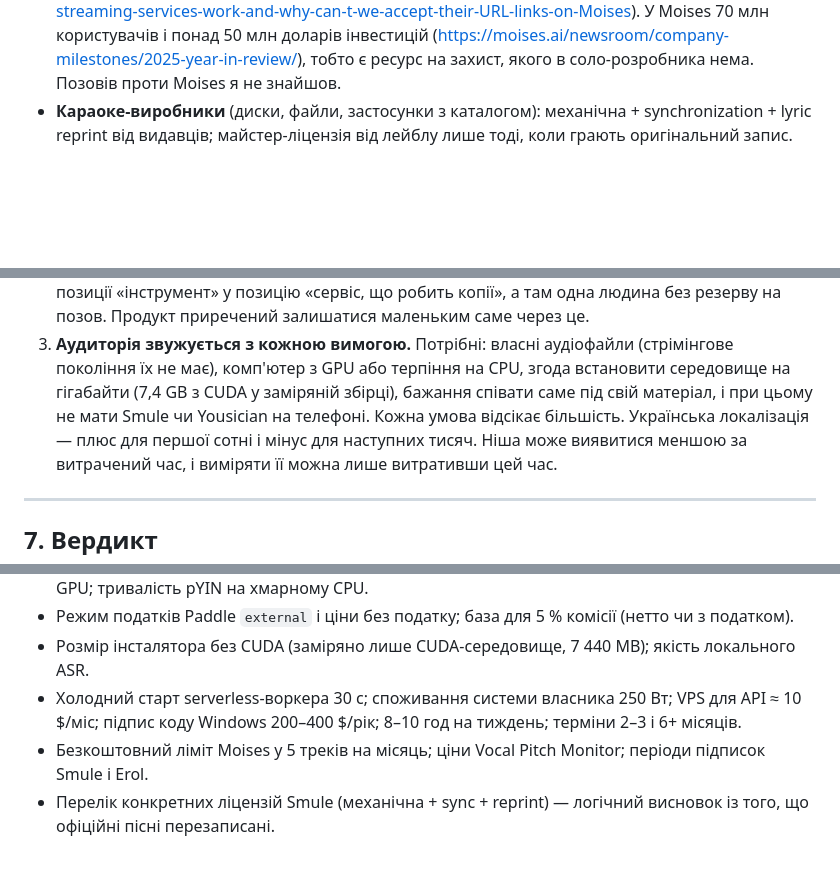
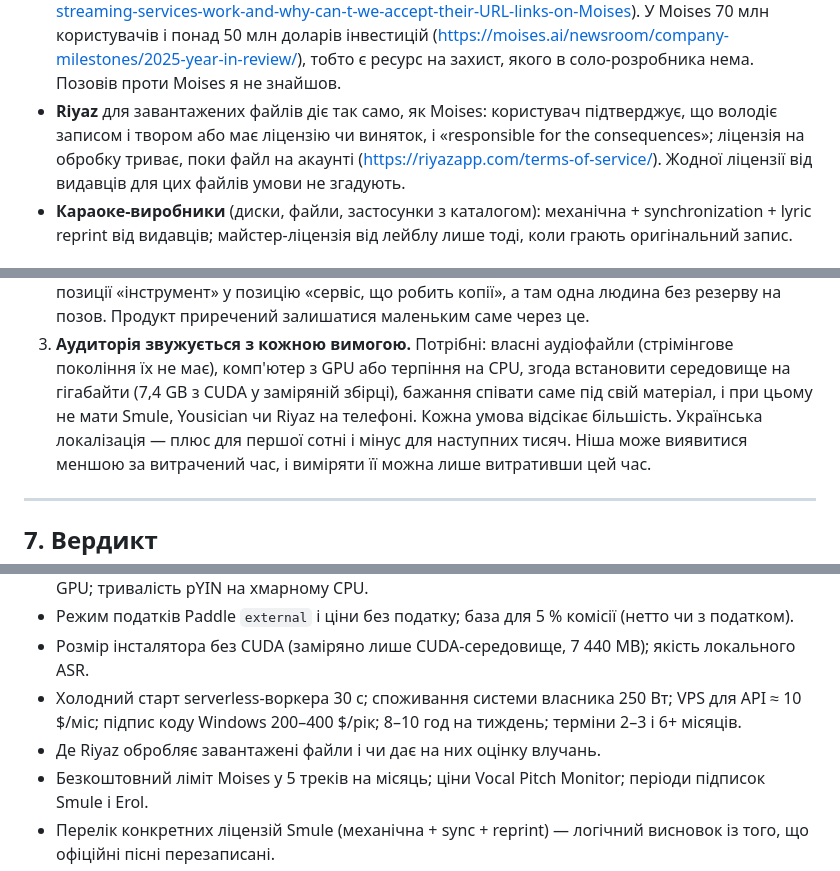
Before and after one commit to Latand/luma, a Markdown page: docs/BUSINESS_VIABILITY.md, 3 parts joined by grey strips. Drawn GitHub-style; blank space fills up the shorter version.

```diff
--- a/docs/BUSINESS_VIABILITY.md
+++ b/docs/BUSINESS_VIABILITY.md
@@ -145,6 +145,10 @@
   «unauthorized derivative work» (https://help.moises.ai/hc/en-us/articles/18322457396508-How-do-streaming-services-work-and-why-can-t-we-accept-their-URL-links-on-Moises).
   У Moises 70 млн користувачів і понад 50 млн доларів інвестицій (https://moises.ai/newsroom/company-milestones/2025-year-in-review/),
   тобто є ресурс на захист, якого в соло-розробника нема. Позовів проти Moises я не знайшов.
+- **Riyaz** для завантажених файлів діє так само, як Moises: користувач підтверджує, що володіє записом і
+  твором або має ліцензію чи виняток, і «responsible for the consequences»; ліцензія на обробку триває, поки файл
+  на акаунті (https://riyazapp.com/terms-of-service/). Жодної ліцензії від видавців для цих файлів умови не
+  згадують.
 - **Караоке-виробники** (диски, файли, застосунки з каталогом): механічна + synchronization + lyric reprint від
   видавців; майстер-ліцензія від лейблу лише тоді, коли грають оригінальний запис.
 
@@ -466,7 +477,7 @@ ToS з indemnity, і власник — перша особа в ланцюжк
 3. **Аудиторія звужується з кожною вимогою.** Потрібні: власні аудіофайли (стрімінгове покоління їх не має),
    комп'ютер з GPU або терпіння на CPU, згода встановити середовище на гігабайти (7,4 GB з CUDA у заміряній
    збірці), бажання співати саме під свій матеріал, і при
-   цьому не мати Smule чи Yousician на телефоні. Кожна умова відсікає більшість. Українська локалізація — плюс для
+   цьому не мати Smule, Yousician чи Riyaz на телефоні. Кожна умова відсікає більшість. Українська локалізація — плюс для
    першої сотні і мінус для наступних тисяч. Ніша може виявитися меншою за витрачений час, і виміряти її можна
    лише витративши цей час.
 
@@ -510,6 +521,7 @@ desktop-продукт варто лише після закриття пита
 - Розмір інсталятора без CUDA (заміряно лише CUDA-середовище, 7 440 MB); якість локального ASR.
 - Холодний старт serverless-воркера 30 с; споживання системи власника 250 Вт; VPS для API ≈ 10 $/міс; підпис
   коду Windows 200–400 $/рік; 8–10 год на тиждень; терміни 2–3 і 6+ місяців.
+- Де Riyaz обробляє завантажені файли і чи дає на них оцінку влучань.
 - Безкоштовний ліміт Moises у 5 треків на місяць; ціни Vocal Pitch Monitor; періоди підписок Smule і Erol.
 - Перелік конкретних ліцензій Smule (механічна + sync + reprint) — логічний висновок із того, що офіційні пісні
   перезаписані.
```
Also changed, not shown: other parts of docs/BUSINESS_VIABILITY.md (+14 -7 lines).
